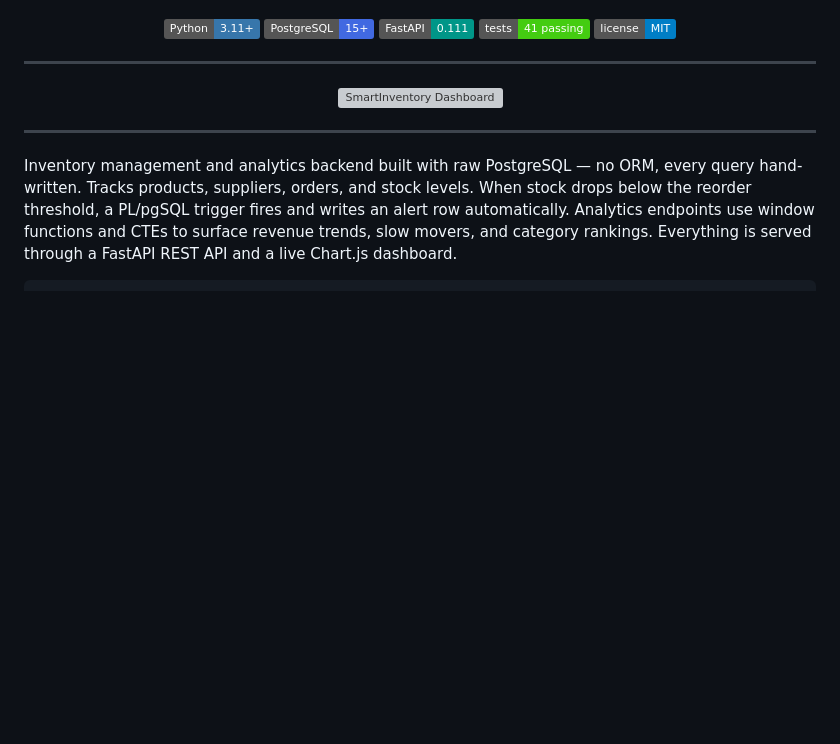
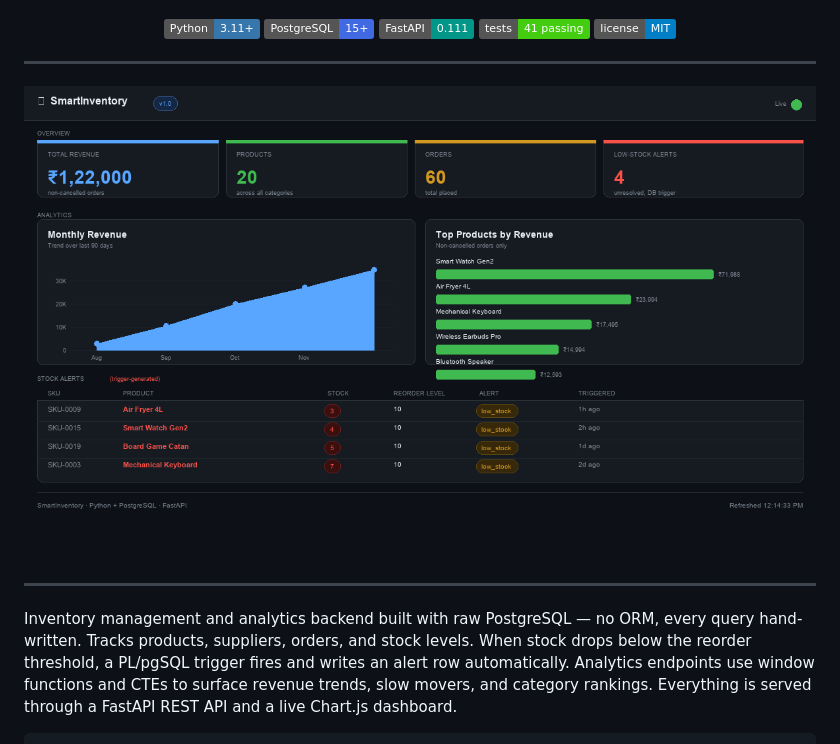
Before and after one commit to ansh44233/SmartInventory, a Markdown page: README.md, the part around the change. Drawn GitHub-style; pictures changed too: assets/dashboard-preview.png (added); badges without logos; blank space fills up the shorter version; grey boxes are pictures that could not be loaded.

Commit message:
docs: replace SVG with PNG preview — renders on GitHub

```diff
--- a/README.md
+++ b/README.md
@@ -19,7 +19,7 @@
 ---
 
 <div align="center">
-  <img src="assets/dashboard-preview.svg" alt="SmartInventory Dashboard" width="100%"/>
+  <img src="assets/dashboard-preview.png" alt="SmartInventory Dashboard" width="100%"/>
 </div>
 
 ---
```
Also changed, not shown: 2 other files.
